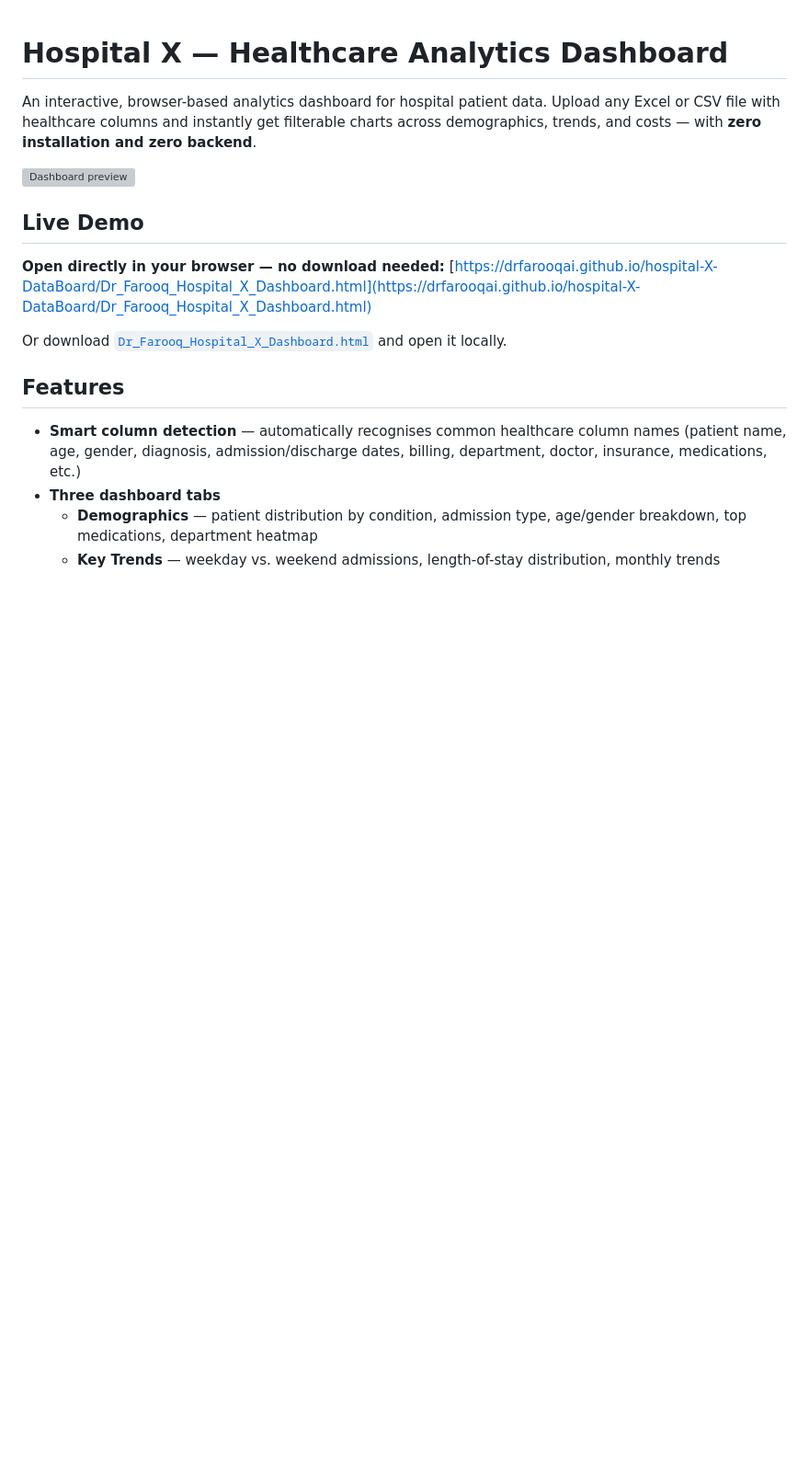
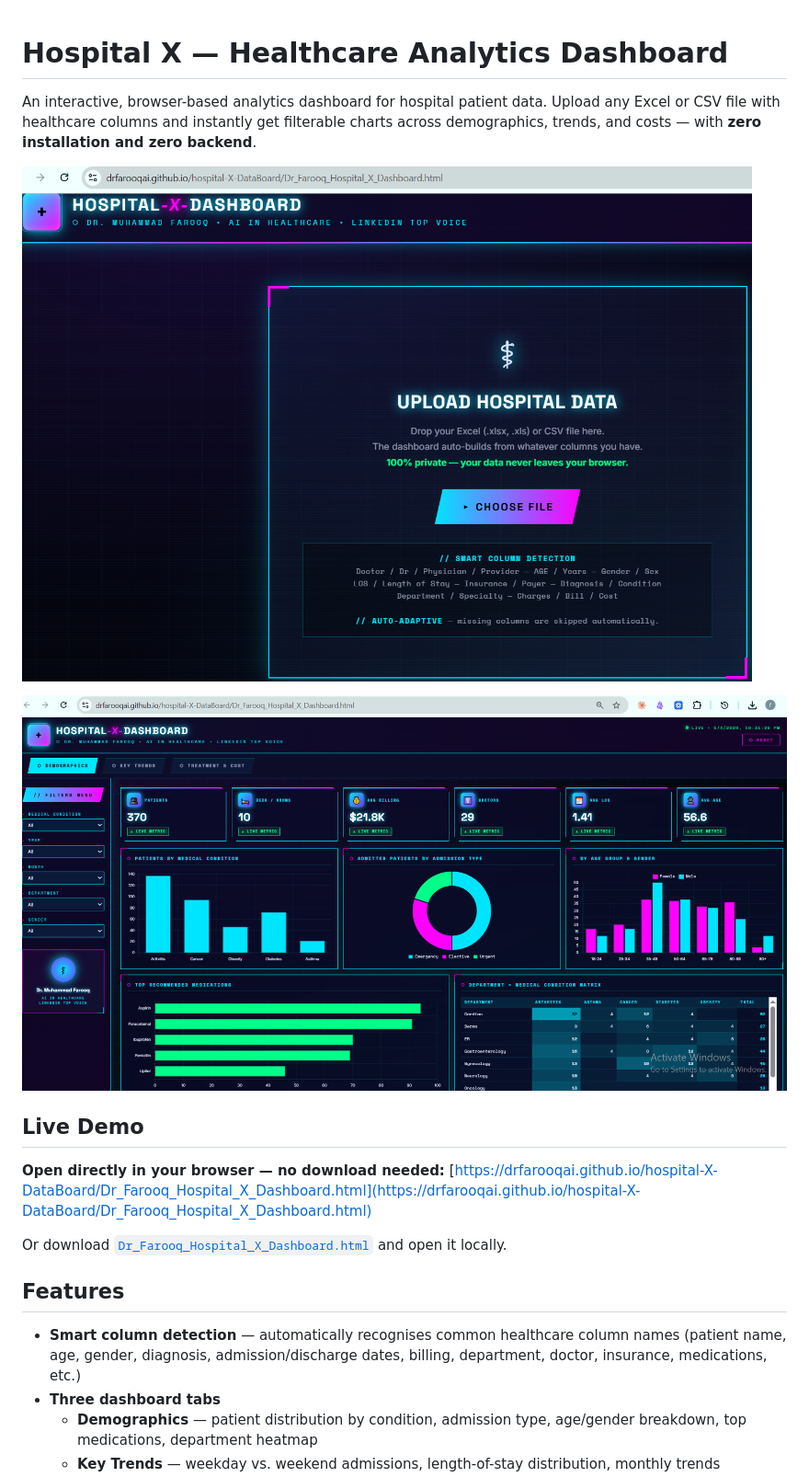
Before and after one commit to DrFarooqAi/hospital-X-DataBoard, a Markdown page: README.md, the part around the change. Shown: that part at 92% size. Rendered like a GitHub page; pictures changed too: First.PNG (added), main.PNG (added); blank space fills up the shorter version; grey boxes are pictures that could not be loaded.

Commit message:
Add dashboard screenshots to README

```diff
--- a/README.md
+++ b/README.md
@@ -2,7 +2,9 @@
 
 An interactive, browser-based analytics dashboard for hospital patient data. Upload any Excel or CSV file with healthcare columns and instantly get filterable charts across demographics, trends, and costs — with **zero installation and zero backend**.
 
-![Dashboard preview](https://raw.githubusercontent.com/DrFarooqAi/hospital-X-DataBoard/main/preview.png)
+![Dashboard — full view](https://raw.githubusercontent.com/DrFarooqAi/hospital-X-DataBoard/main/main.PNG)
+
+![Upload screen](https://raw.githubusercontent.com/DrFarooqAi/hospital-X-DataBoard/main/First.PNG)
 
 ## Live Demo
 
```
